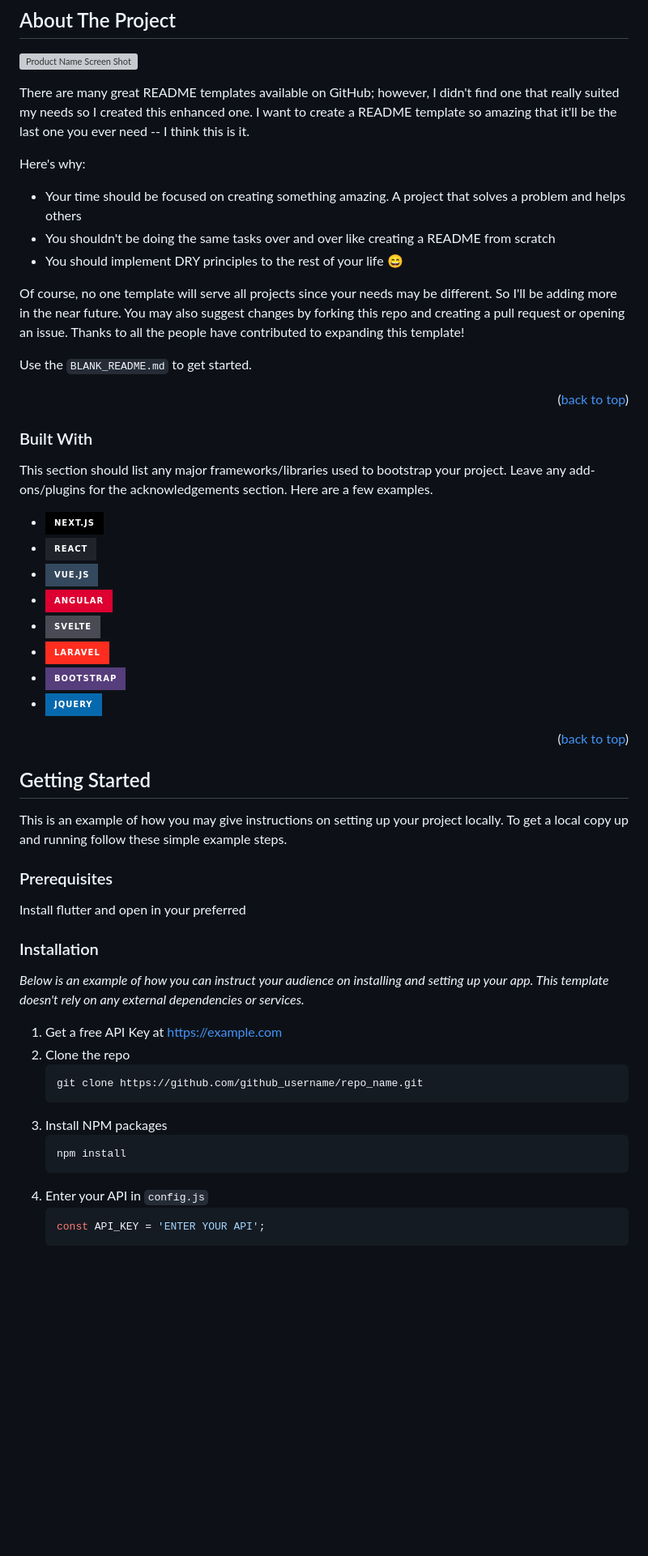
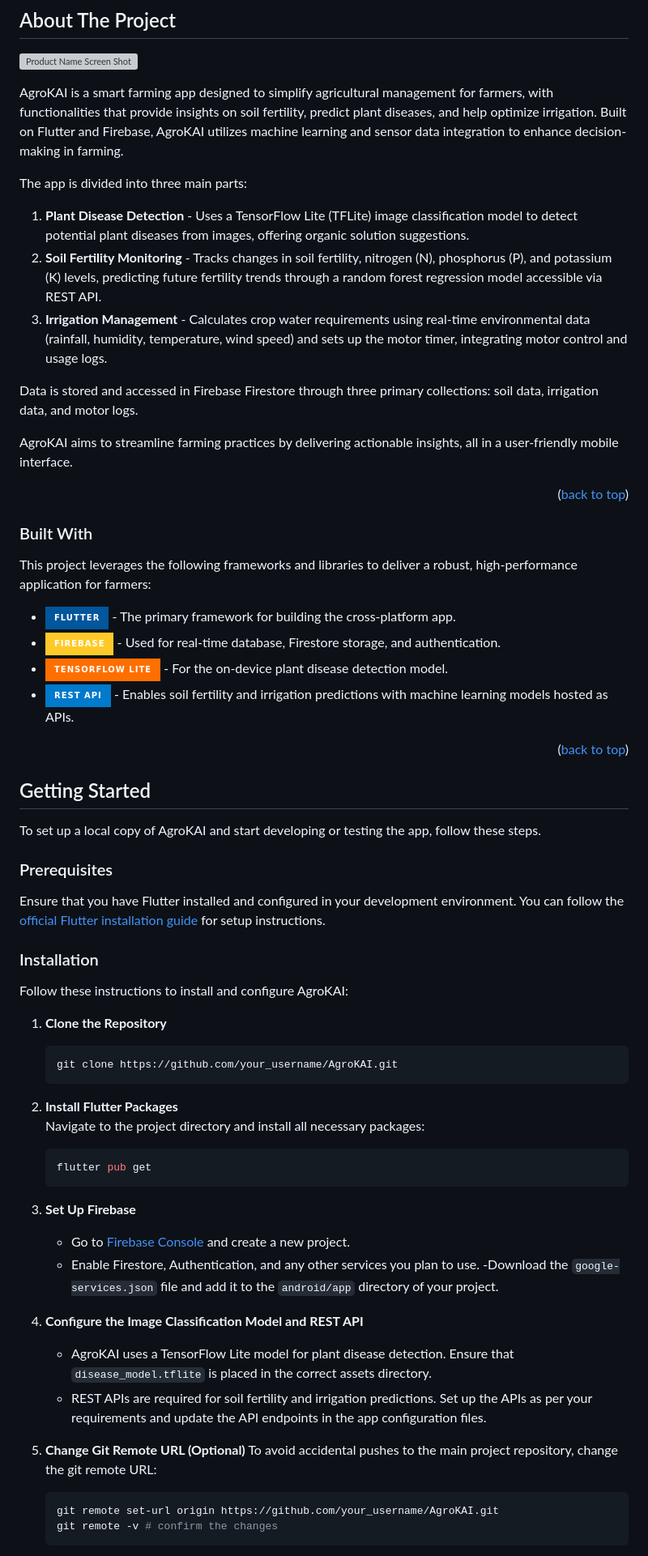
Before and after one commit to aashika-j18/AgroKAI, a Markdown page: README.md, the part around one of its changes. Shown at 81% size. Drawn GitHub-style; badges without logos; blank space fills up the shorter version; grey boxes are pictures that could not be loaded.

````diff
--- a/README.md
+++ b/README.md
@@ -68,62 +65,77 @@
 
 [![Product Name Screen Shot][product-screenshot]](https://example.com)
 
-There are many great README templates available on GitHub; however, I didn't find one that really suited my needs so I created this enhanced one. I want to create a README template so amazing that it'll be the last one you ever need -- I think this is it.
+AgroKAI is a smart farming app designed to simplify agricultural management for farmers, with functionalities that provide insights on soil fertility, predict plant diseases, and help optimize irrigation. Built on Flutter and Firebase, AgroKAI utilizes machine learning and sensor data integration to enhance decision-making in farming.
 
-Here's why:
-* Your time should be focused on creating something amazing. A project that solves a problem and helps others
-* You shouldn't be doing the same tasks over and over like creating a README from scratch
-* You should implement DRY principles to the rest of your life :smile:
+The app is divided into three main parts:
+1. **Plant Disease Detection** - Uses a TensorFlow Lite (TFLite) image classification model to detect potential plant diseases from images, offering organic solution suggestions.
+2. **Soil Fertility Monitoring** - Tracks changes in soil fertility, nitrogen (N), phosphorus (P), and potassium (K) levels, predicting future fertility trends through a random forest regression model accessible via REST API.
+3. **Irrigation Management** - Calculates crop water requirements using real-time environmental data (rainfall, humidity, temperature, wind speed) and sets up the motor timer, integrating motor control and usage logs.
 
-Of course, no one template will serve all projects since your needs may be different. So I'll be adding more in the near future. You may also suggest changes by forking this repo and creating a pull request or opening an issue. Thanks to all the people have contributed to expanding this template!
+Data is stored and accessed in Firebase Firestore through three primary collections: soil data, irrigation data, and motor logs.
 
-Use the `BLANK_README.md` to get started.
+AgroKAI aims to streamline farming practices by delivering actionable insights, all in a user-friendly mobile interface.
 
 <p align="right">(<a href="#readme-top">back to top</a>)</p>
 
 
-
 ### Built With
 
-This section should list any major frameworks/libraries used to bootstrap your project. Leave any add-ons/plugins for the acknowledgements section. Here are a few examples.
+This project leverages the following frameworks and libraries to deliver a robust, high-performance application for farmers:
 
-* [![Next][Next.js]][Next-url]
-* [![React][React.js]][React-url]
-* [![Vue][Vue.js]][Vue-url]
-* [![Angular][Angular.io]][Angular-url]
-* [![Svelte][Svelte.dev]][Svelte-url]
-* [![Laravel][Laravel.com]][Laravel-url]
-* [![Bootstrap][Bootstrap.com]][Bootstrap-url]
-* [![JQuery][JQuery.com]][JQuery-url]
+* [![Flutter][Flutter.dev]][Flutter-url] - The primary framework for building the cross-platform app.
+* [![Firebase][Firebase.com]][Firebase-url] - Used for real-time database, Firestore storage, and authentication.
+* [![TensorFlow Lite][TFLite]][TFLite-url] - For the on-device plant disease detection model.
+* [![REST API][RESTAPI]][RESTAPI-url] - Enables soil fertility and irrigation predictions with machine learning models hosted as APIs.
 
 <p align="right">(<a href="#readme-top">back to top</a>)</p>
 
-
+<!-- MARKDOWN LINKS & IMAGES -->
+[Flutter.dev]: https://img.shields.io/badge/Flutter-02569B?style=for-the-badge&logo=flutter&logoColor=white
+[Flutter-url]: https://flutter.dev/
+[Firebase.com]: https://img.shields.io/badge/Firebase-FFCA28?style=for-the-badge&logo=firebase&logoColor=white
+[Firebase-url]: https://firebase.google.com/
+[TFLite]: https://img.shields.io/badge/TensorFlow_Lite-FF6F00?style=for-the-badge&logo=tensorflow&logoColor=white
+[TFLite-url]: https://www.tensorflow.org/lite
+[RESTAPI]: https://img.shields.io/badge/REST%20API-007ACC?style=for-the-badge&logo=api&logoColor=white
+[RESTAPI-url]: https://en.wikipedia.org/wiki/Representational_state_transfer
 
 <!-- GETTING STARTED -->
 ## Getting Started
 
-This is an example of how you may give instructions on setting up your project locally.
-To get a local copy up and running follow these simple example steps.
+To set up a local copy of AgroKAI and start developing or testing the app, follow these steps.
 
 ### Prerequisites
 
-Install flutter and open in your preferred
+Ensure that you have Flutter installed and configured in your development environment. You can follow the [official Flutter installation guide](https://flutter.dev/docs/get-started/install) for setup instructions.
 
 ### Installation
 
-_Below is an example of how you can instruct your audience on installing and setting up your app. This template doesn't rely on any external dependencies or services._
+Follow these instructions to install and configure AgroKAI:
 
-1. Get a free API Key at [https://example.com](https://example.com)
-2. Clone the repo
+1. **Clone the Repository**
    ```sh
-   git clone https://github.com/github_username/repo_name.git
+   git clone https://github.com/your_username/AgroKAI.git
    ```
-3. Install NPM packages
+
+2. **Install Flutter Packages**
+   Navigate to the project directory and install all necessary packages:
    ```sh
-   npm install
+   flutter pub get
    ```
-4. Enter your API in `config.js`
-   ```js
-   const API_KEY = 'ENTER YOUR API';
+
+3. **Set Up Firebase**
+   - Go to [Firebase Console](https://firebase.google.com/) and create a new project.
+   - Enable Firestore, Authentication, and any other services you plan to use.
+   -Download the `google-services.json` file and add it to the `android/app` directory of your project.
+
+4. **Configure the Image Classification Model and REST API**
+   - AgroKAI uses a TensorFlow Lite model for plant disease detection. Ensure that `disease_model.tflite` is placed in the correct assets directory.
+   - REST APIs are required for soil fertility and irrigation predictions. Set up the APIs as per your requirements and update the API endpoints in the app configuration files.
+
+5. **Change Git Remote URL (Optional)**
+   To avoid accidental pushes to the main project repository, change the git remote URL:
+   ```sh
+   git remote set-url origin https://github.com/your_username/AgroKAI.git
+   git remote -v # confirm the changes
    ```
````
Also changed, not shown: other parts of README.md (+4 -6 lines).
